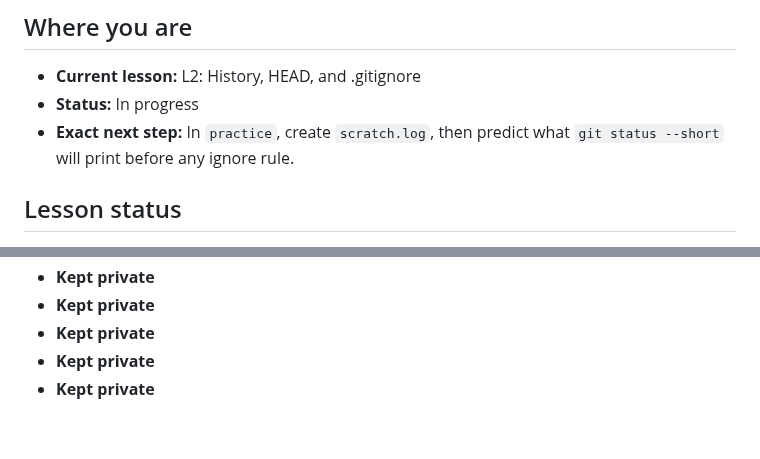
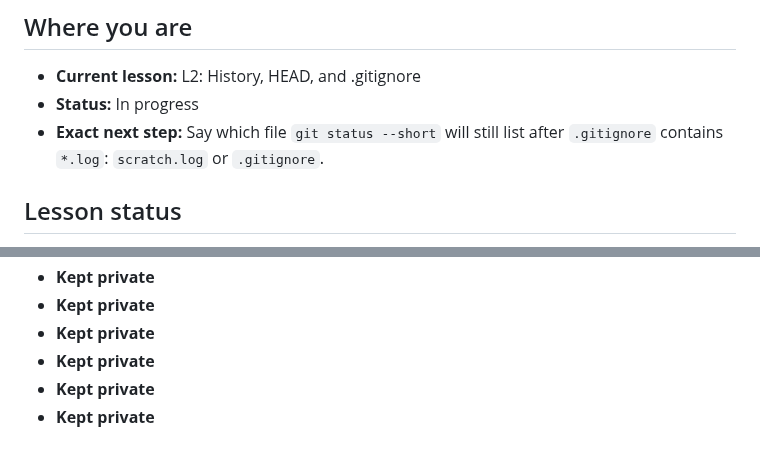
Before and after one commit to ixfishxi/study-app, a Markdown page: data/PROGRESS.md, 2 parts joined by grey strips. Rendered like a GitHub page.

```diff
--- a/data/PROGRESS.md
+++ b/data/PROGRESS.md
@@ -4,8 +4,8 @@
 
 - **Current lesson:** L2: History, HEAD, and .gitignore
 - **Status:** In progress
-- **Exact next step:** In `practice`, create `scratch.log`, then predict
-  what `git status --short` will print before any ignore rule.
+- **Exact next step:** Say which file `git status --short` will still list
+  after `.gitignore` contains `*.log`: `scratch.log` or `.gitignore`.
 
 
 ## Lesson status
@@ -91,3 +91,4 @@ only when all four have dates.
 - **Kept private**
 - **Kept private**
 - **Kept private**
+- **Kept private**
```
